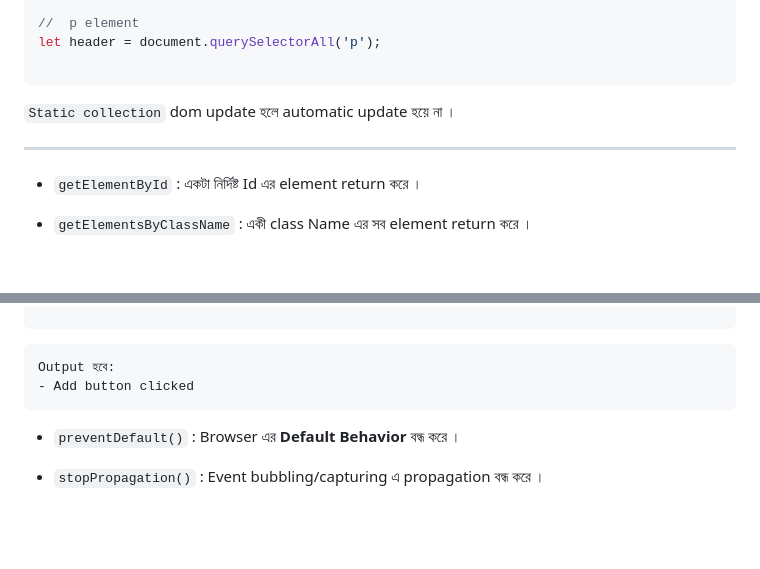
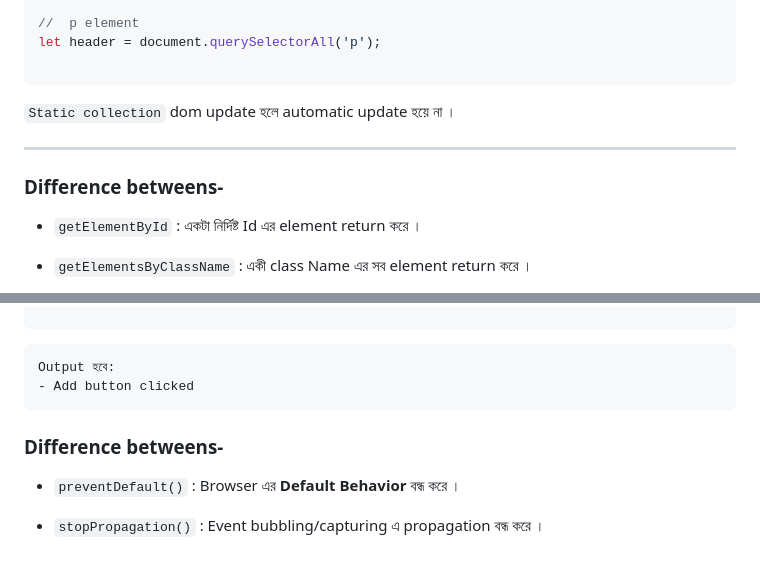
Before and after one commit to mahadi609im/B12-A5-Emergency-Hotline, a Markdown page: readme.md, 2 parts joined by grey strips. Drawn GitHub-style; blank space fills up the shorter version.

Commit message:
difference between title adding

````diff
--- a/readme.md
+++ b/readme.md
@@ -61,6 +61,8 @@ let header = document.querySelectorAll('p');
 `Static collection` dom update হলে automatic update হয়ে না ।
 
 ---
+### Difference betweens-
+
  - `getElementById` : একটা নির্দিষ্ট Id এর element return করে ।
 
 - `getElementsByClassName` : একী class Name এর সব element return করে ।
@@ -349,6 +351,7 @@ Output হবে:
 Output হবে:
 - Add button clicked
 ```
+### Difference betweens-
 
  - `preventDefault()` : Browser এর **Default Behavior** বন্ধ করে ।
 
````
